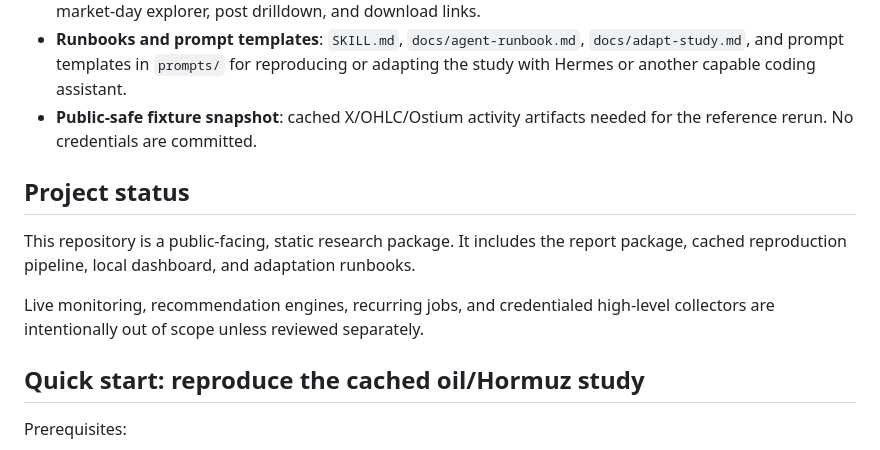
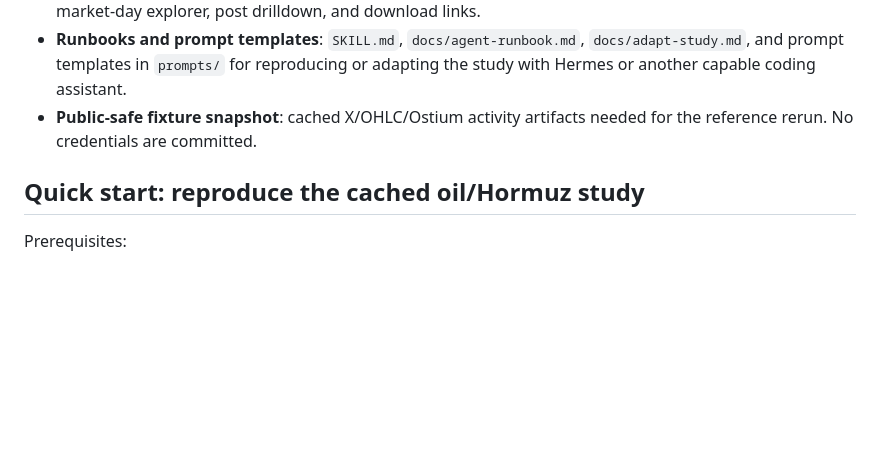
Before and after one commit to cleenyc/ostium-social-volatility-research, a Markdown page: README.md, the part around the change. Drawn GitHub-style; blank space fills up the shorter version.

```diff
--- a/README.md
+++ b/README.md
@@ -82,12 +82,6 @@ The study was intentionally iterative. Each version addressed a limitation disco
 - **Static dashboard prototype**: local `dashboard/` with embedded report sections, WTI/Brent summaries, market-day explorer, post drilldown, and download links.
 - **Runbooks and prompt templates**: `SKILL.md`, `docs/agent-runbook.md`, `docs/adapt-study.md`, and prompt templates in `prompts/` for reproducing or adapting the study with Hermes or another capable coding assistant.
 - **Public-safe fixture snapshot**: cached X/OHLC/Ostium activity artifacts needed for the reference rerun. No credentials are committed.
-
-## Project status
-
-This repository is a public-facing, static research package. It includes the report package, cached reproduction pipeline, local dashboard, and adaptation runbooks.
-
-Live monitoring, recommendation engines, recurring jobs, and credentialed high-level collectors are intentionally out of scope unless reviewed separately.
 
 ## Quick start: reproduce the cached oil/Hormuz study
 
```
